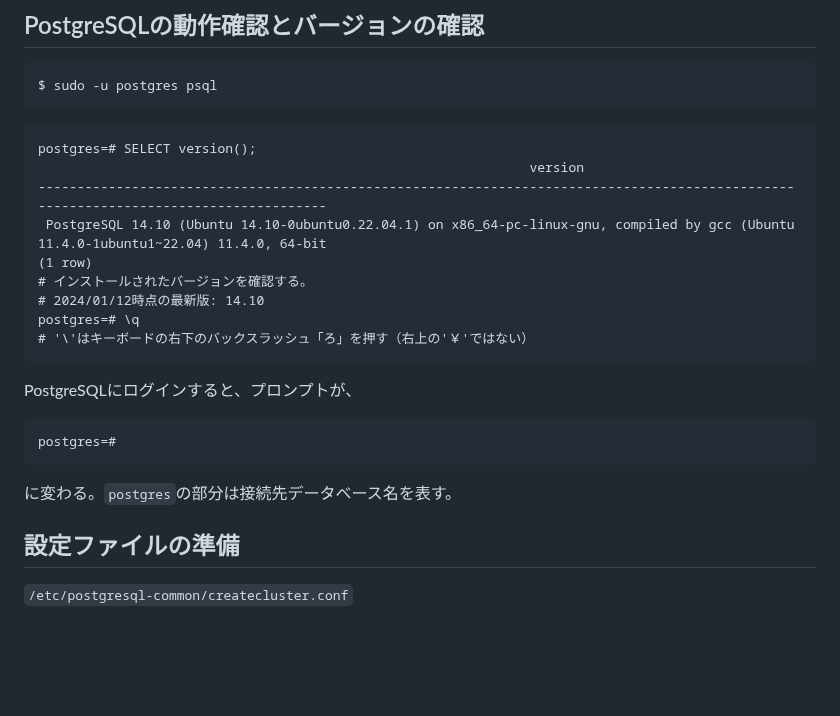
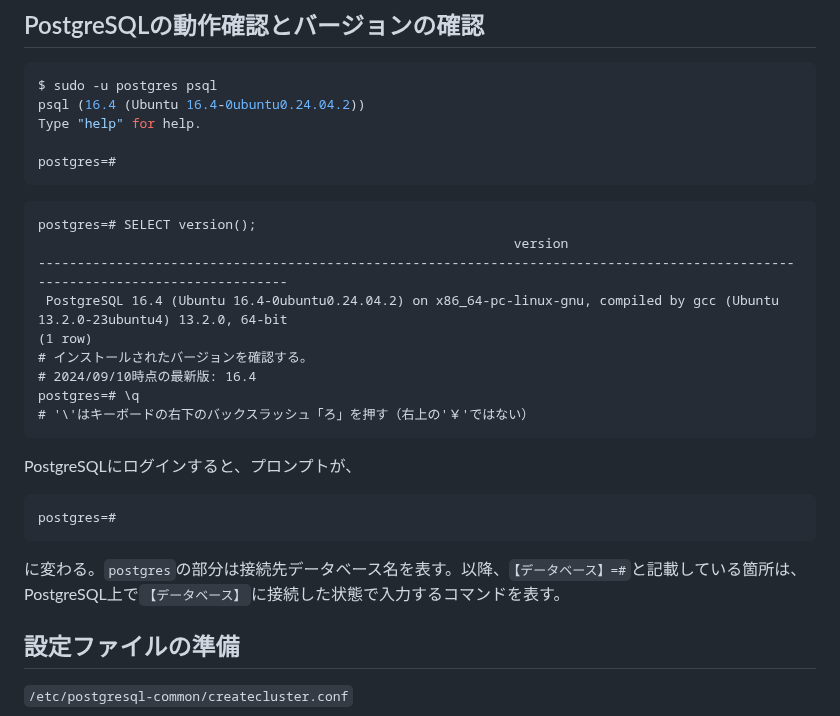
Before and after one commit to recsyslab/tutorials, a Markdown page: init/PostgreSQL+PostGISのインストール.md, the part around the change. Drawn GitHub-style; blank space fills up the shorter version.

````diff
--- a/init/PostgreSQL+PostGISのインストール.md
+++ b/init/PostgreSQL+PostGISのインストール.md
@@ -11,16 +11,20 @@ $ sudo apt install postgis
 ## PostgreSQLの動作確認とバージョンの確認
 ```bash
 $ sudo -u postgres psql
+psql (16.4 (Ubuntu 16.4-0ubuntu0.24.04.2))
+Type "help" for help.
+
+postgres=#
 ```
 
 ```pgsql
 postgres=# SELECT version();
-                                                               version
---------------------------------------------------------------------------------------------------------------------------------------
- PostgreSQL 14.10 (Ubuntu 14.10-0ubuntu0.22.04.1) on x86_64-pc-linux-gnu, compiled by gcc (Ubuntu 11.4.0-1ubuntu1~22.04) 11.4.0, 64-bit
+                                                             version
+---------------------------------------------------------------------------------------------------------------------------------
+ PostgreSQL 16.4 (Ubuntu 16.4-0ubuntu0.24.04.2) on x86_64-pc-linux-gnu, compiled by gcc (Ubuntu 13.2.0-23ubuntu4) 13.2.0, 64-bit
 (1 row)
 # インストールされたバージョンを確認する。
-# 2024/01/12時点の最新版: 14.10
+# 2024/09/10時点の最新版: 16.4
 postgres=# \q
 # '\'はキーボードの右下のバックスラッシュ「ろ」を押す（右上の'￥'ではない）
 ```
@@ -29,7 +33,7 @@ PostgreSQLにログインすると、プロンプトが、
 ```pgsql
 postgres=#
 ```
-に変わる。`postgres`の部分は接続先データベース名を表す。
+に変わる。`postgres`の部分は接続先データベース名を表す。以降、`【データベース】=#`と記載している箇所は、PostgreSQL上で`【データベース】`に接続した状態で入力するコマンドを表す。
 
 ## 設定ファイルの準備
 `/etc/postgresql-common/createcluster.conf`
````
